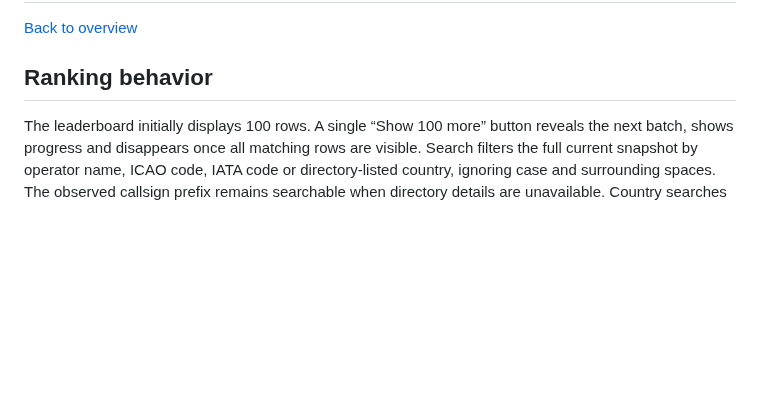
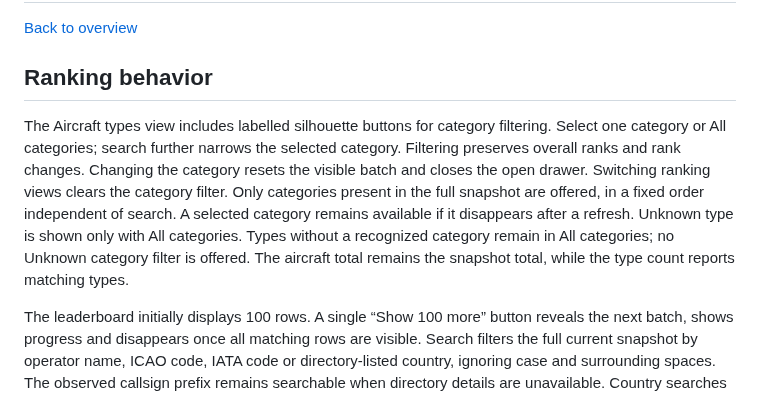
Before and after one commit to kuosmark/airline-ranking, a Markdown page: docs/ranking.md, the part around the change. Drawn GitHub-style; blank space fills up the shorter version.

Commit message:
Add aircraft category filters with shared silhouettes

```diff
--- a/docs/ranking.md
+++ b/docs/ranking.md
@@ -3,6 +3,8 @@
 [Back to overview](../README.md)
 
 ## Ranking behavior
+
+The Aircraft types view includes labelled silhouette buttons for category filtering. Select one category or All categories; search further narrows the selected category. Filtering preserves overall ranks and rank changes. Changing the category resets the visible batch and closes the open drawer. Switching ranking views clears the category filter. Only categories present in the full snapshot are offered, in a fixed order independent of search. A selected category remains available if it disappears after a refresh. Unknown type is shown only with All categories. Types without a recognized category remain in All categories; no Unknown category filter is offered. The aircraft total remains the snapshot total, while the type count reports matching types.
 
 The leaderboard initially displays 100 rows. A single “Show 100 more” button reveals the next batch, shows progress and disappears once all matching rows are visible. Search filters the full current snapshot by operator name, ICAO code, IATA code or directory-listed country, ignoring case and surrounding spaces. The observed callsign prefix remains searchable when directory details are unavailable. Country searches refer to the operator’s listed country, not aircraft locations. Results keep their original leaderboard ranks and update with the cached snapshot. Changing the search resets the visible limit to 100. A clear button appears when the field contains text; its touch target is at least 44 × 44 pixels. Clearing the search restores focus to the input and shows the first 100 rows. Loading more rows and searching make no additional requests. The airborne aircraft total, operator result count and snapshot age align with the table’s right edge beside search: one line on wide screens or stacked at intermediate widths. On mobile they stack below the full-width search field, aligned left. The aircraft total covers the entire snapshot, independently of operator search.
 
```
Also changed, not shown: README.md (+1 -1 lines), docs/images/aircraft-types.png, 12 other files.
